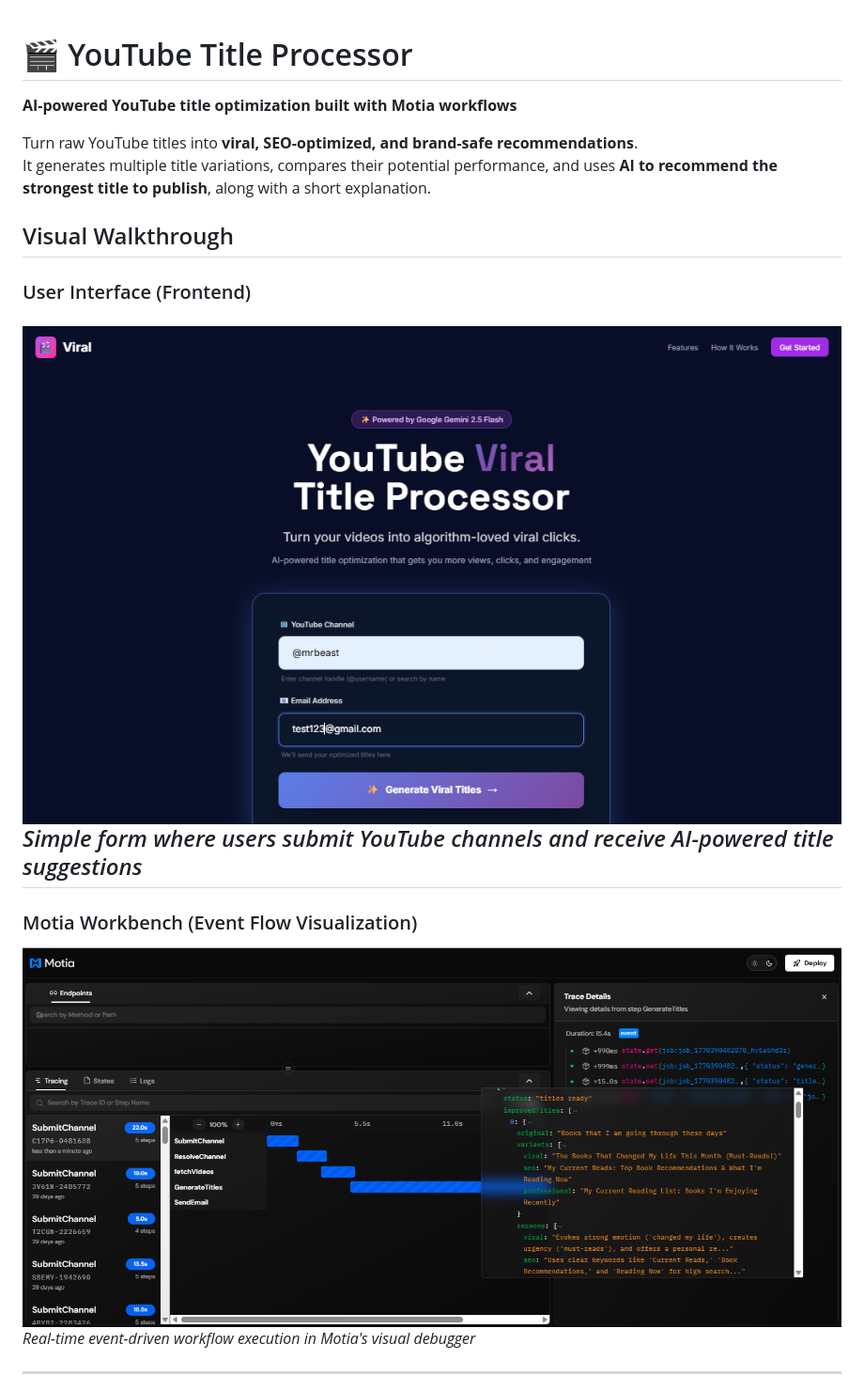
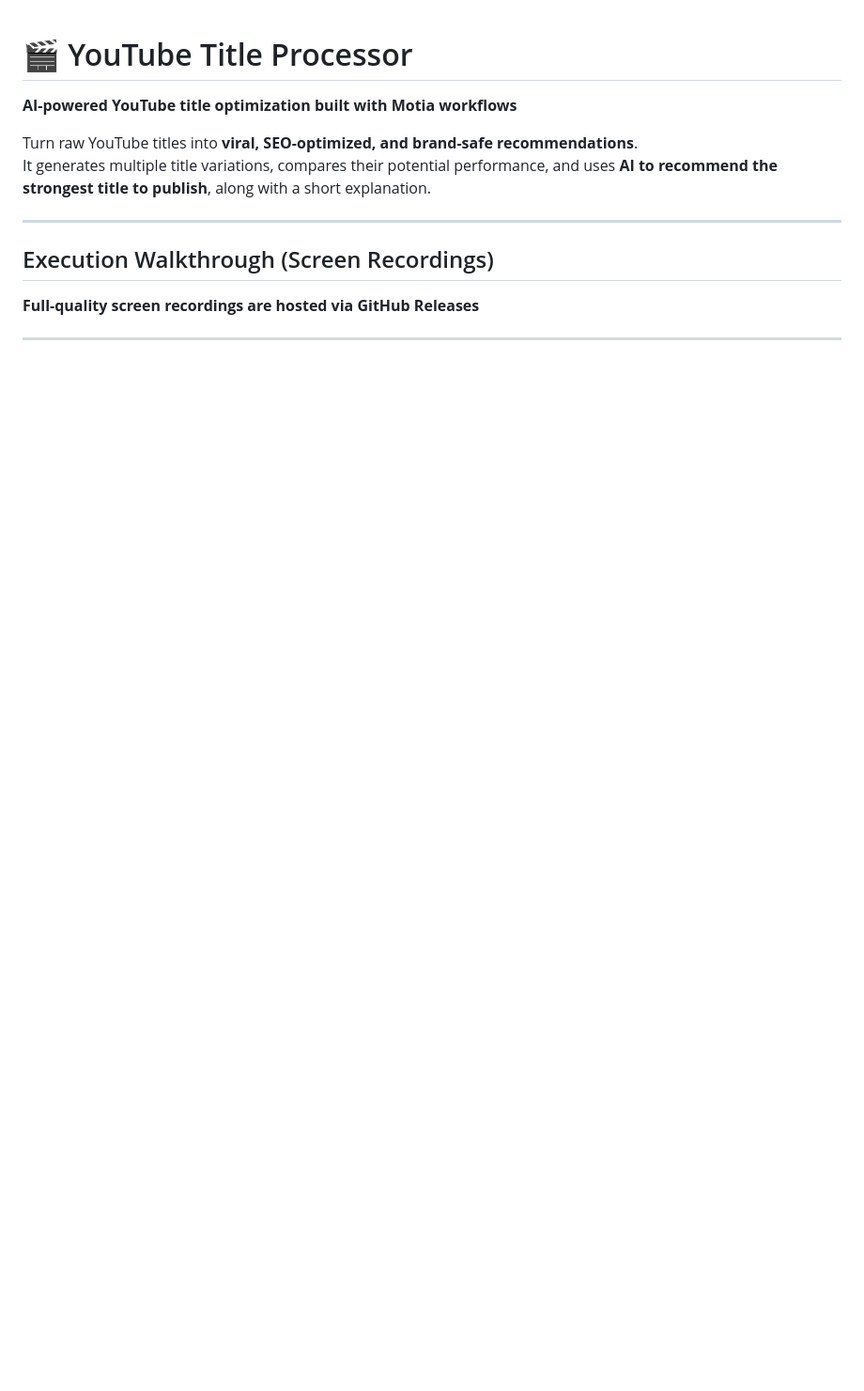
Before and after one commit to Ruturaj-007/viral-youtube-title-processor, a Markdown page: readme.md, the part around one of its changes. Shown at 94% size. Drawn GitHub-style; blank space fills up the shorter version.

```diff
--- a/readme.md
+++ b/readme.md
@@ -5,16 +5,11 @@
 Turn raw YouTube titles into **viral, SEO-optimized, and brand-safe recommendations**.
 It generates multiple title variations, compares their potential performance, and uses **AI to recommend the strongest title to publish**, along with a short explanation.
 
-## Visual Walkthrough
-
-### User Interface (Frontend)
-![Frontend Interface](screenrecordings/yt_viral_frontend.png)
-*Simple form where users submit YouTube channels and receive AI-powered title suggestions*
 ---
 
-### Motia Workbench (Event Flow Visualization)
-![Motia Workflow](screenrecordings/motia_workbench_image.png)
-*Real-time event-driven workflow execution in Motia's visual debugger*
+## Execution Walkthrough (Screen Recordings)
+
+**Full-quality screen recordings are hosted via GitHub Releases**
 
 ---
 
```
Also changed, not shown: other parts of readme.md (+13 -7 lines).
